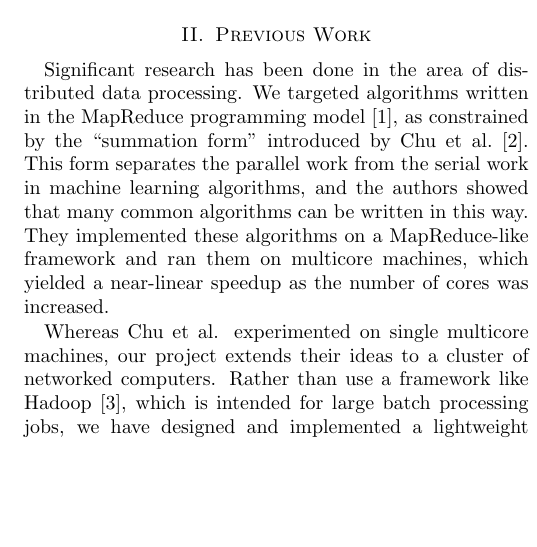
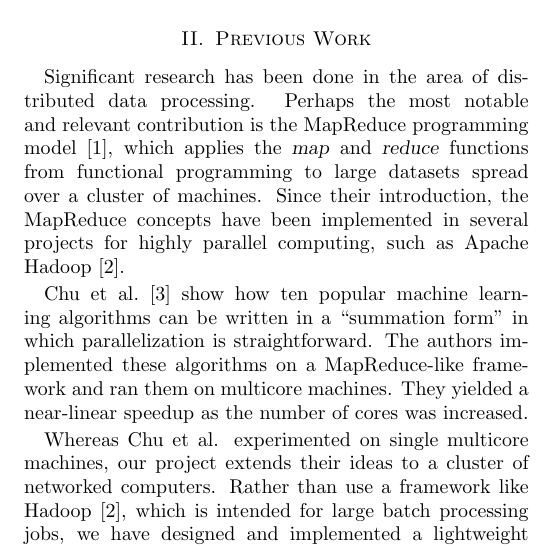
Before and after one commit to ali01/qjam, a LaTeX paper (report/report.tex): part of one column of page 1 of 4, cut so that both start at the same text, the shorter picture padded with empty space. Compiled offline with pdfLaTeX.

Commit message:
Reverted Previous Work

```diff
--- a/report/report.tex
+++ b/report/report.tex
@@ -52,17 +52,19 @@ machine learning algorithms that adhere to a constrained MapReduce model of
 computation.
 \section{Previous Work}
 
-% TODO(ms): this section is a little strange to read. The second sentence is
-% mostly correct but confusing.
+Significant research has been done in the area of distributed data
+processing. Perhaps the most notable and relevant contribution is the MapReduce
+programming model~\cite{mapreduce}, which applies the \textsl{map} and
+\textsl{reduce} functions from functional programming to large datasets spread
+over a cluster of machines. Since their introduction, the MapReduce concepts
+have been implemented in several projects for highly parallel computing, such
+as Apache Hadoop~\cite{hadoop}.
 
-Significant research has been done in the area of distributed data
-processing. We targeted algorithms written in the MapReduce programming
-model~\cite{mapreduce}, as constrained by the ``summation form'' introduced by
-Chu et al.~\cite{chu2007map}. This form separates the parallel work from the
-serial work in machine learning algorithms, and the authors showed that many
-common algorithms can be written in this way. They implemented these algorithms
-on a MapReduce-like framework and ran them on multicore machines, which yielded
-a near-linear speedup as the number of cores was increased.
+Chu et al.~\cite{chu2007map} show how ten popular machine learning algorithms
+can be written in a ``summation form'' in which parallelization is
+straightforward. The authors implemented these algorithms on a MapReduce-like
+framework and ran them on multicore machines. They yielded a near-linear
+speedup as the number of cores was increased.
 
 Whereas Chu et al. experimented on single multicore machines, our project
 extends their ideas to a cluster of networked computers. Rather than use a
```
